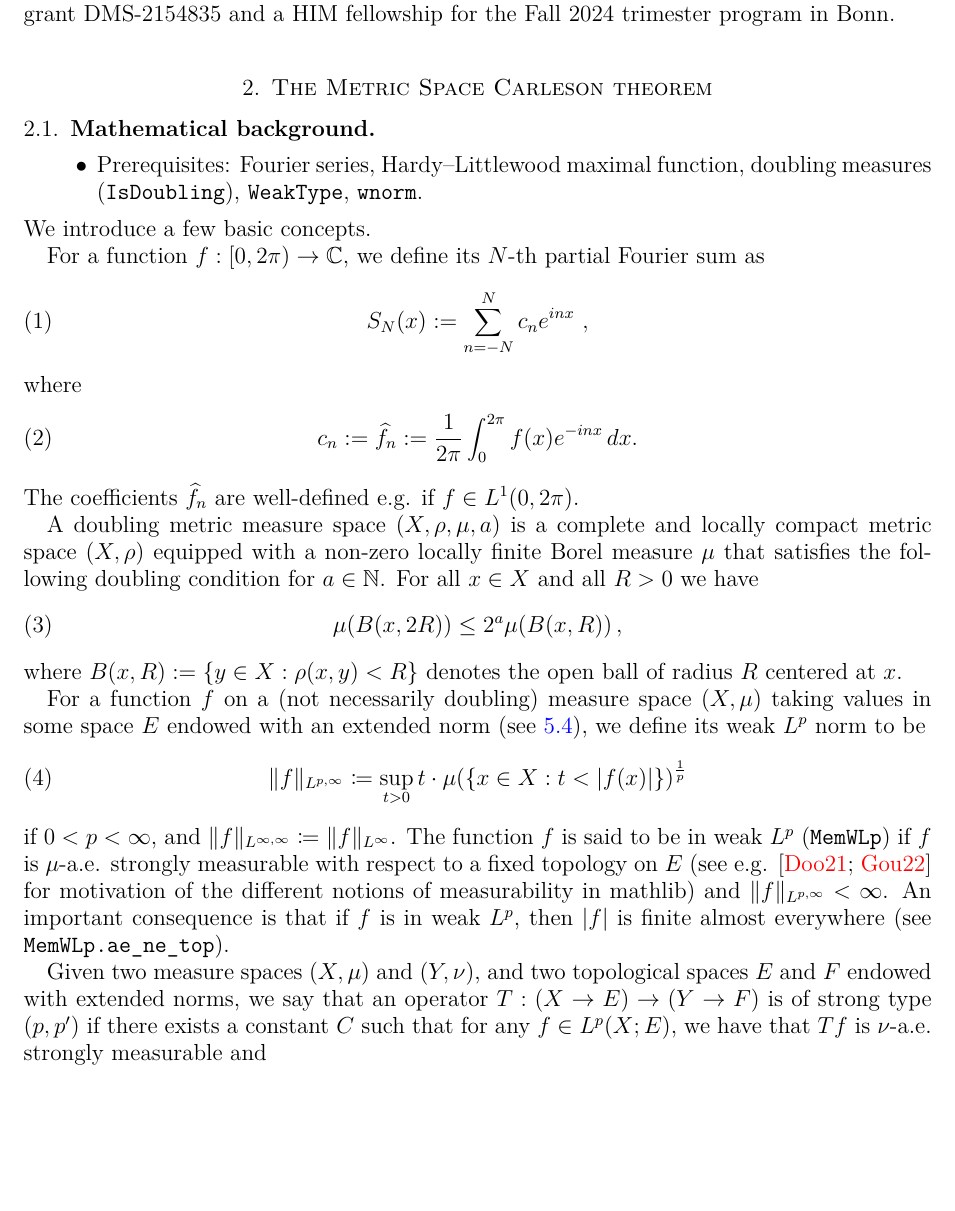
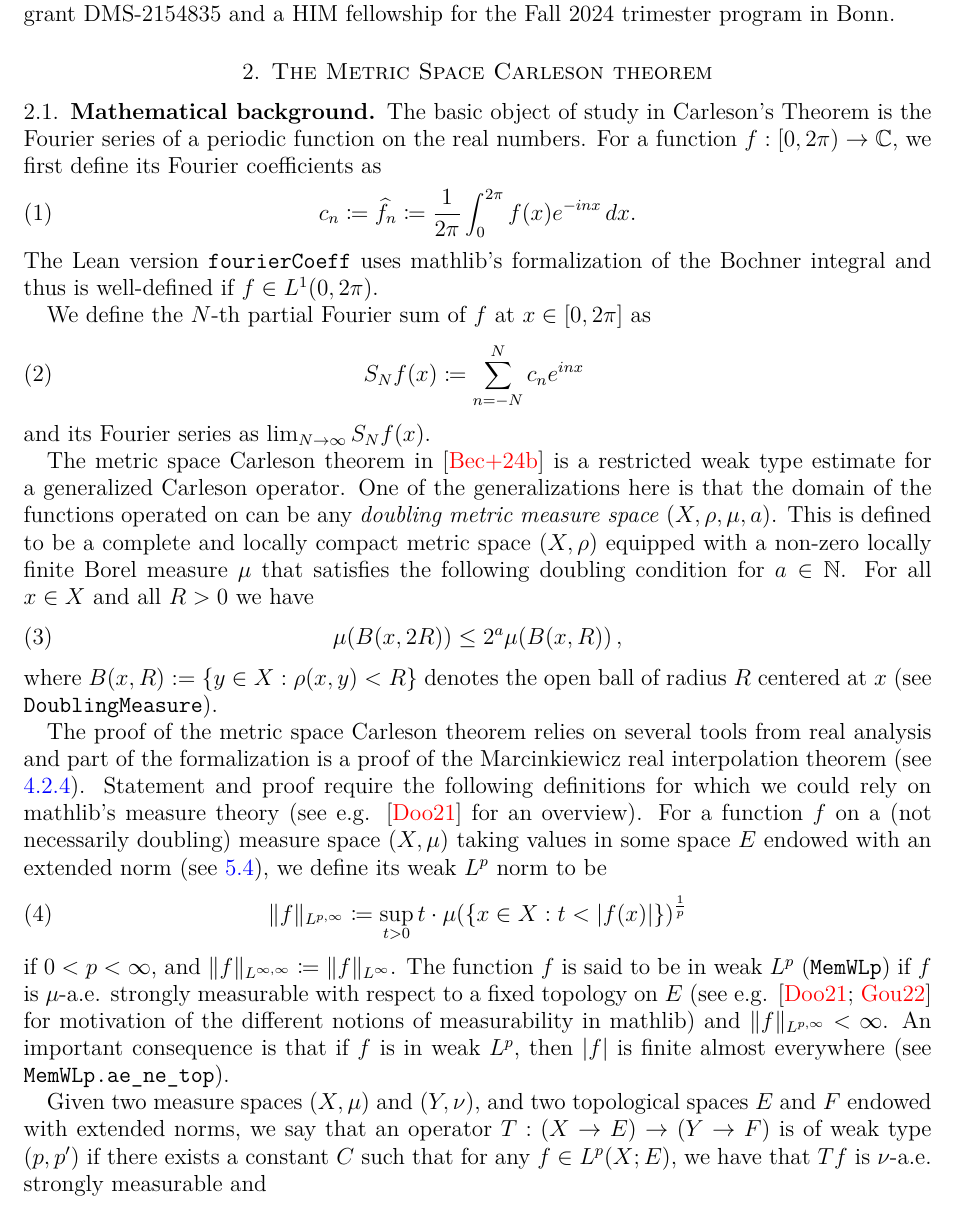
Before and after one commit to fpvandoorn/carleson, a LaTeX paper (paper/main.tex): part of page 3 of 8, cut so that both start at the same text, the shorter picture padded with empty space. Compiled offline with pdfLaTeX.

Commit message:
Worked on mathematical background.

```diff
--- a/paper/main.tex
+++ b/paper/main.tex
@@ -175,50 +175,43 @@ J.R. was supported in part by NSF grant DMS-2154835 and a HIM fellowship for the
 \section{The Metric Space Carleson theorem}\label{sec:main_thm}
 
 \subsection{Mathematical background}\label{subsec:background}
-\begin{itemize}
-  \item Prerequisites: Fourier series, Hardy--Littlewood maximal function, doubling measures (\texttt{IsDoubling}), \texttt{WeakType}, \texttt{wnorm}. %TODO: HL only if needed in more than one other section
-  %\item Real interpolation %TODO: what is the exact formulation used?
-\end{itemize}
-%TODO: include Lean notations for the described concepts?
-We introduce a few basic concepts.
+The basic object of study in Carleson's Theorem is the Fourier series of a periodic function on the real numbers.
+For a function $f : [0, 2\pi) \to \complex$, we first define its Fourier coefficients as
+\begin{equation}\label{eq:fourier-coefficients}
+    c_n \coloneq \widehat{f}_n \coloneq \frac 1{2\pi}\int_0^{2\pi}f(x) e^{- i nx}\, dx.
+\end{equation}
+The Lean version \lean{fourierCoeff} uses mathlib's formalization of the Bochner integral and thus is well-defined if $f\in L^1(0,2\pi)$.
 
-For a function $f : [0, 2\pi) \to \complex$, we define its $N$-th partial Fourier sum as
+We define the $N$-th partial Fourier sum of $f$ at $x\in [0,2\pi]$  as
 \begin{equation}\label{eq:trig-series}
-    S_N(x):= \sum_{n=-N}^N c_n e^{inx} \ ,
+    S_N f(x) \coloneq \sum_{n=-N}^N c_n e^{inx} \
 \end{equation}
-where
-\begin{equation}\label{eq:fourier-coefficients}
-    c_n:=\widehat{f}_n:=\frac 1{2\pi}\int_0^{2\pi}f(x) e^{- i nx}\, dx.
-\end{equation}
-%TODO: describe different types of integrals in mathlib
-The coefficients $\widehat{f}_n$ are well-defined e.g. if $f\in L^1(0,2\pi)$.
+and its Fourier series as $\lim_{N\to\infty} S_N f (x)$.
 
-%TODO: check differences to Lean definition
-A doubling metric measure space $(X,\rho,\mu, a)$ is a complete
+The metric space Carleson theorem in \cite{CarlesonBlueprint} is a restricted weak type estimate for a generalized Carleson operator. One of the generalizations here is that the domain of the functions operated on can be any \emph{doubling metric measure space} $(X,\rho,\mu, a)$. This is defined to be a complete
 and locally compact metric space $(X,\rho)$
 equipped with a non-zero locally finite Borel measure $\mu$ that satisfies the following doubling condition for $a\in\nat$.
 For all $x\in X$ and all $R>0$ we have
 \begin{equation}\label{doublingx}
     \mu(B(x,2R))\le 2^a\mu(B(x,R))\,,
 \end{equation}
-where $B(x,R):=\{y\in X: \rho(x,y)<R\}$ denotes the open ball of radius $R$ centered at $x$.
+where $B(x,R):=\{y\in X: \rho(x,y)<R\}$ denotes the open ball of radius $R$ centered at $x$ (see \lean{DoublingMeasure}).
 %In a doubling metric measure space the closed balls are compact and $\mu$ is positive on all non-empty open sets.
 
+The proof of the metric space Carleson theorem relies on several tools from real analysis and part of the formalization is a proof of the Marcinkiewicz real interpolation theorem (see \ref{subsubsec:real_interpolation}). Statement and proof require the following definitions for which we could rely on mathlib's measure theory (see e.g. \cite{vanDoornFormalizedHaarMeasure} for an overview).
 For a function $f$ on a (not necessarily doubling) measure space $(X,\mu)$ taking values in some space $E$ endowed with an extended norm (see \ref{subsec:enorm}), we define its weak $L^p$ norm to be
 \begin{equation}
   \|f\|_{L^{p,\infty}} \coloneq \sup_{t>0} t \cdot \mu (\{x\in X : t < |f(x)| \}) ^ \frac{1}{p}
 \end{equation}
 if $0<p<\infty$, and $\|f\|_{L^{\infty,\infty}} \coloneq \|f\|_{L^{\infty}}$.
-The function $f$ is said to be in weak $L^p$ (\lean{MemWLp}) if $f$ is $\mu$-a.e. strongly measurable with respect to a fixed topology on $E$ (see e.g. \cite{vanDoornFormalizedHaarMeasure, GouezelChangeOfVariables} for motivation of the different notions of measurability in mathlib) and $\|f\|_{L^{p,\infty}} < \infty$. %TODO: split this sentence, add short definition of aestronglymeasurable, and add reference to the definition in mathlib.
+The function $f$ is said to be in weak $L^p$ (\lean{MemWLp}) if $f$ is $\mu$-a.e. strongly measurable with respect to a fixed topology on $E$ (see e.g. \cite{vanDoornFormalizedHaarMeasure, GouezelChangeOfVariables} for motivation of the different notions of measurability in mathlib) and $\|f\|_{L^{p,\infty}} < \infty$.
 An important consequence is that if $f$ is in weak $L^p$, then $|f|$ is finite almost everywhere (see \lean{MemWLp.ae_ne_top}).
-%TODO: add maybe other small statements (probably without proof)
-%TODO: think about order of different definitions
 
-%TODO: add that we use measure theoy from mathlib, cite other papers, e.g. about product measures, change of variables formula
-Given two measure spaces $(X,\mu)$ and $(Y,\nu)$, and two topological spaces $E$ and $F$ endowed with extended norms, we say that an operator $T : (X \to E) \to (Y \to F)$ is of strong type $(p,p')$ if there exists a constant $C$ such that for any $f\in L^p(X; E)$, we have that $T f$ is $\nu$-a.e. strongly measurable and
+Given two measure spaces $(X,\mu)$ and $(Y,\nu)$, and two topological spaces $E$ and $F$ endowed with extended norms, we say that an operator $T : (X \to E) \to (Y \to F)$ is of weak type $(p,p')$ if there exists a constant $C$ such that for any $f\in L^p(X; E)$, we have that $T f$ is $\nu$-a.e. strongly measurable and
 \begin{equation}
   \|T f\|_{L^{p',\infty}} \le C \cdot \|f\|_{L^p}.
 \end{equation}
+%TODO: should we state the real interpolation theorem here, in the dedicated subsection, or omit the exact formulation and just cite the paper that is to appear about its formalization?
 
 \subsection{Statement of the main results}\label{subsec:main_results}
 
```
Also changed, not shown: paper/main.tex (2 more changed lines).
